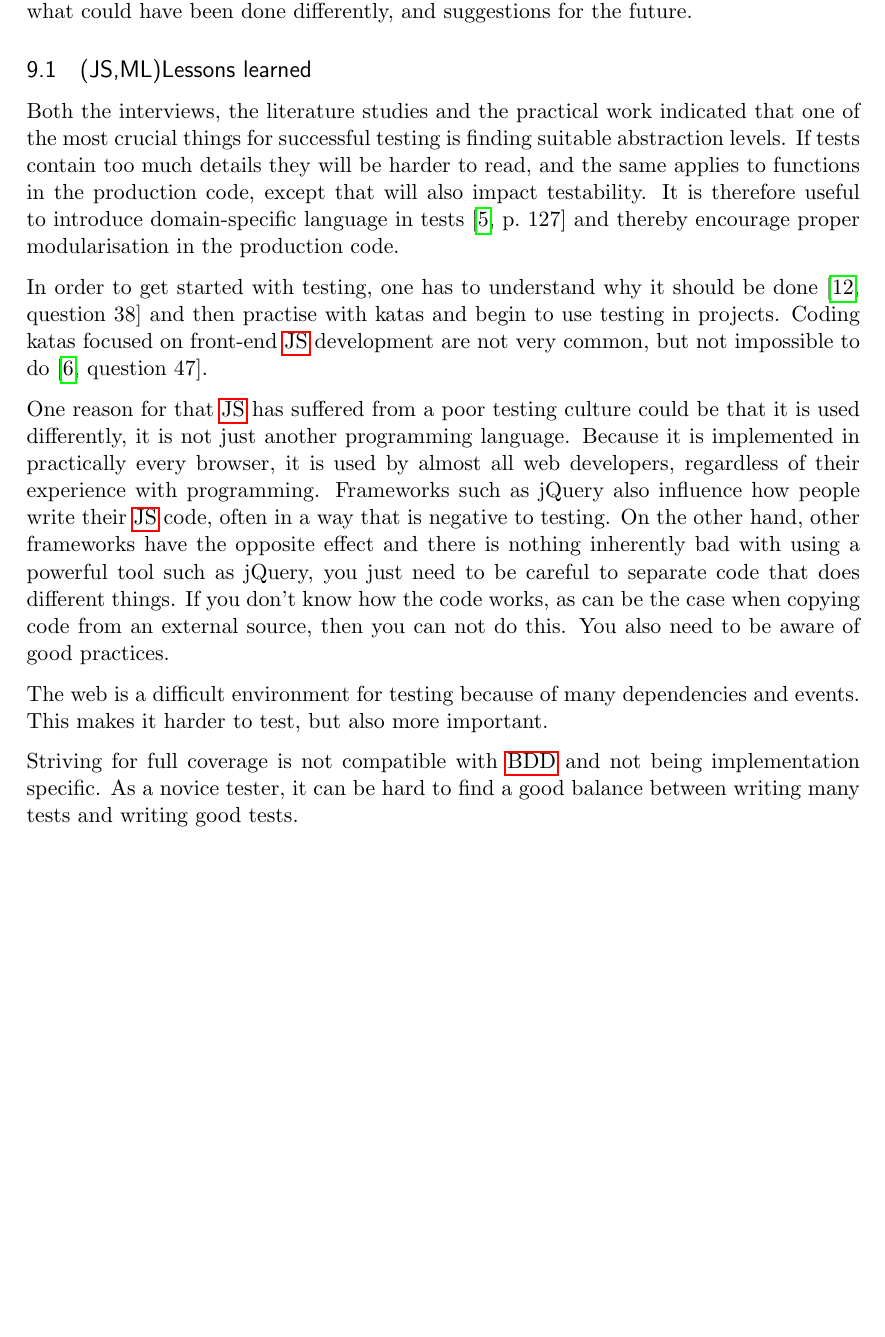
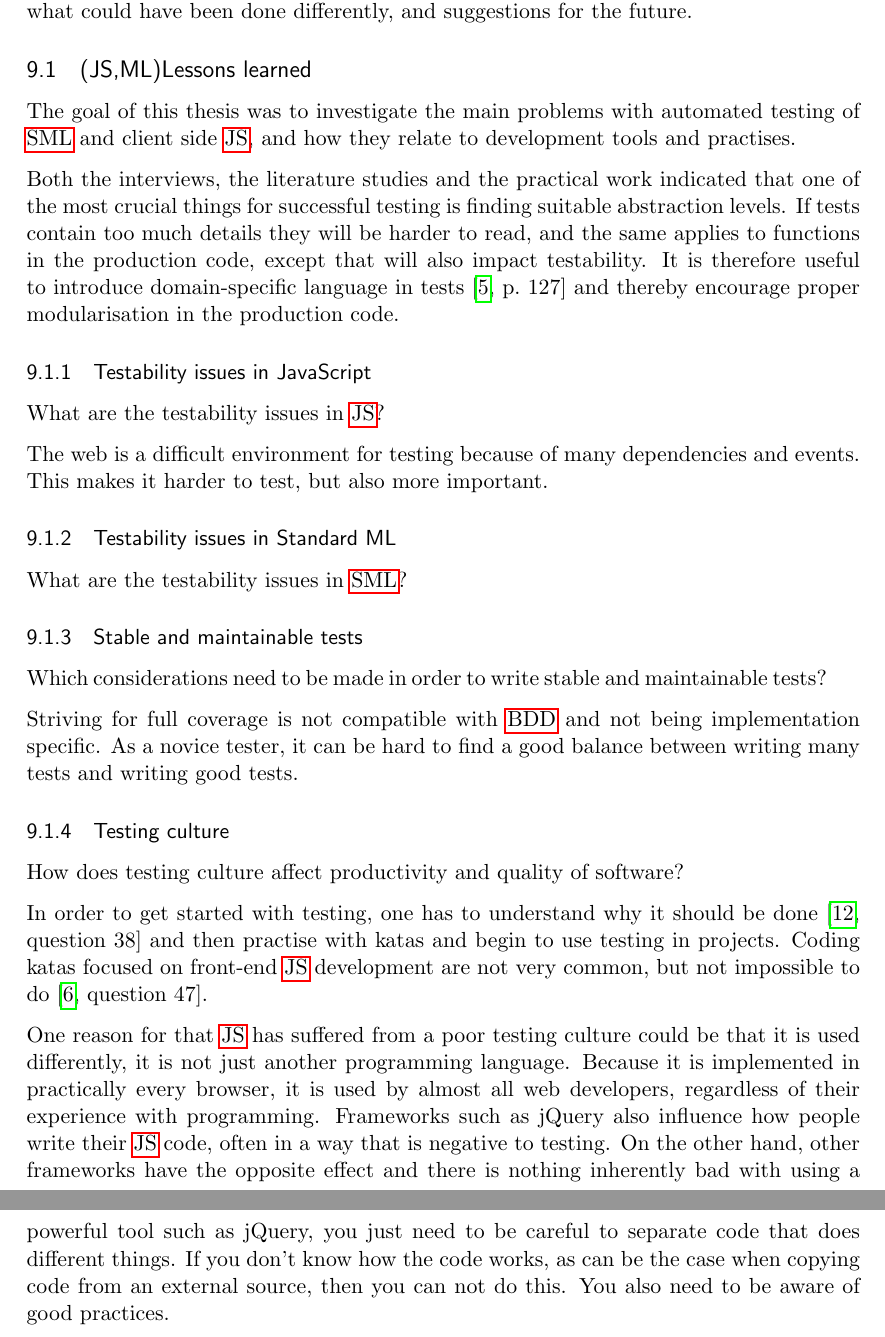
Before and after one commit to emilwall/exjobb, a LaTeX thesis (exjobb_thesis_emilwall.tex): part of page 67 of 74 before the commit and two parts of pages 67 and 68 of 75 after it, the two joined at a grey line, cut so that both start at the same text, the shorter picture padded with empty space. Compiled offline with pdfLaTeX.

Commit message:
Divide Lessons Learned section based on research questions

```diff
--- a/exjobb_thesis_emilwall.tex
+++ b/exjobb_thesis_emilwall.tex
@@ -1058,21 +1058,40 @@ This section contains a summary of the main points of this thesis, a discussion
 
 \subsection{(JS,ML)Lessons learned}
 
+The goal of this thesis was to investigate the main problems with automated testing of \gls{sml} and client side \gls{js}, and how they relate to development tools and practises.
+
 Both the interviews, the literature studies and the practical work indicated that one of the most crucial things for successful testing is finding suitable abstraction levels. If tests contain too much details they will be harder to read, and the same applies to functions in the production code, except that will also impact testability. It is therefore useful to introduce domain-specific language in tests \cite[p.~127]{Clean} and thereby encourage proper modularisation in the production code.
+
+\subsubsection{Testability issues in JavaScript}
+
+What are the testability issues in \gls{js}?
+
+The web is a difficult environment for testing because of many dependencies and events. This makes it harder to test, but also more important.
+
+\subsubsection{Testability issues in Standard ML}
+
+What are the testability issues in \gls{sml}?
+
+\subsubsection{Stable and maintainable tests}
+
+Which considerations need to be made in order to write stable and maintainable tests?
+
+Striving for full coverage is not compatible with \gls{bdd} and not being implementation specific. As a novice tester, it can be hard to find a good balance between writing many tests and writing good tests.
+
+\subsubsection{Testing culture}
+
+How does testing culture affect productivity and quality of software?
 
 In order to get started with testing, one has to understand why it should be done \cite[question~38]{Edelstam} and then practise with katas and begin to use testing in projects. Coding katas focused on front-end \gls{js} development are not very common, but not impossible to do \cite[question~47]{Ahnve}.
 
 One reason for that \gls{js} has suffered from a poor testing culture could be that it is used differently, it is not just another programming language. Because it is implemented in practically every browser, it is used by almost all web developers, regardless of their experience with programming. Frameworks such as jQuery also influence how people write their \gls{js} code, often in a way that is negative to testing. On the other hand, other frameworks have the opposite effect and there is nothing inherently bad with using a powerful tool such as jQuery, you just need to be careful to separate code that does different things. If you don't know how the code works, as can be the case when copying code from an external source, then you can not do this. You also need to be aware of good practices.
-
-The web is a difficult environment for testing because of many dependencies and events. This makes it harder to test, but also more important.
-
-Striving for full coverage is not compatible with \gls{bdd} and not being implementation specific. As a novice tester, it can be hard to find a good balance between writing many tests and writing good tests.
 
 In a project without any testing routines, you may save time initially but there is no way of confirming that everything works as it should. Without automated tests or testing protocols, bugs will be harder to reproduce. Testing routines in the form of test plans can be hard to keep up to date and execute regularly since the testing activity depends on someone actually taking the time to do it. If something goes wrong you may have to repeat the procedure to ensure that it was not just an error in the testing. An absence of unit tests can lead to exorbitant amount of debugging in order to find the source of an error.
 
 When automatic regression tests are missing, making changes to the code is error prone. Issues related to browser compatibility or subtle dependencies between functions and events are easier to overlook in the absence of tests, and a proper toolset is required to test multiple platforms.
 
 Many people have never set up a testing framework in a project and overestimate how hard it is. Automatic test generation or integration with monitoring services can be hard, but installing a test framework and write the first test is typically not. However, it is worth giving careful thought on what combination of tools to use, to enable a pleasant workflow and ensuring that the tests can be written in a desirable style.
+
 
 \subsection{Insights from interviews}
 
```
